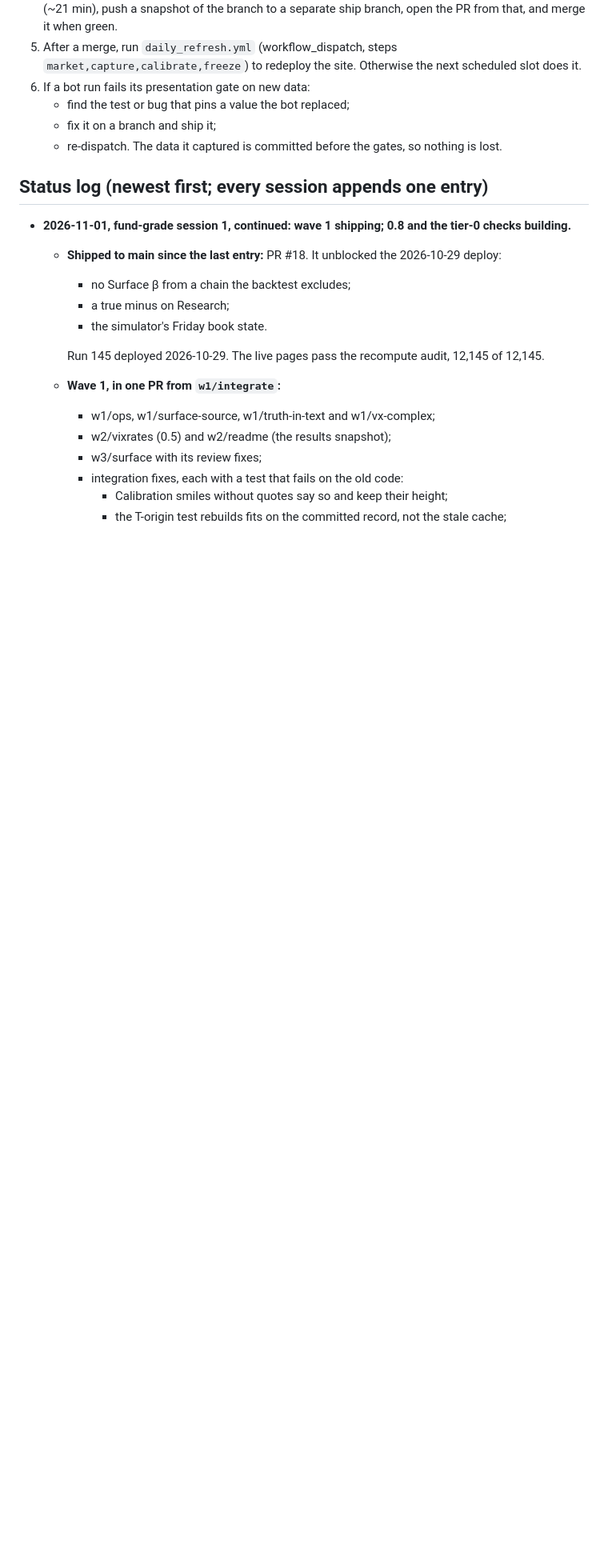
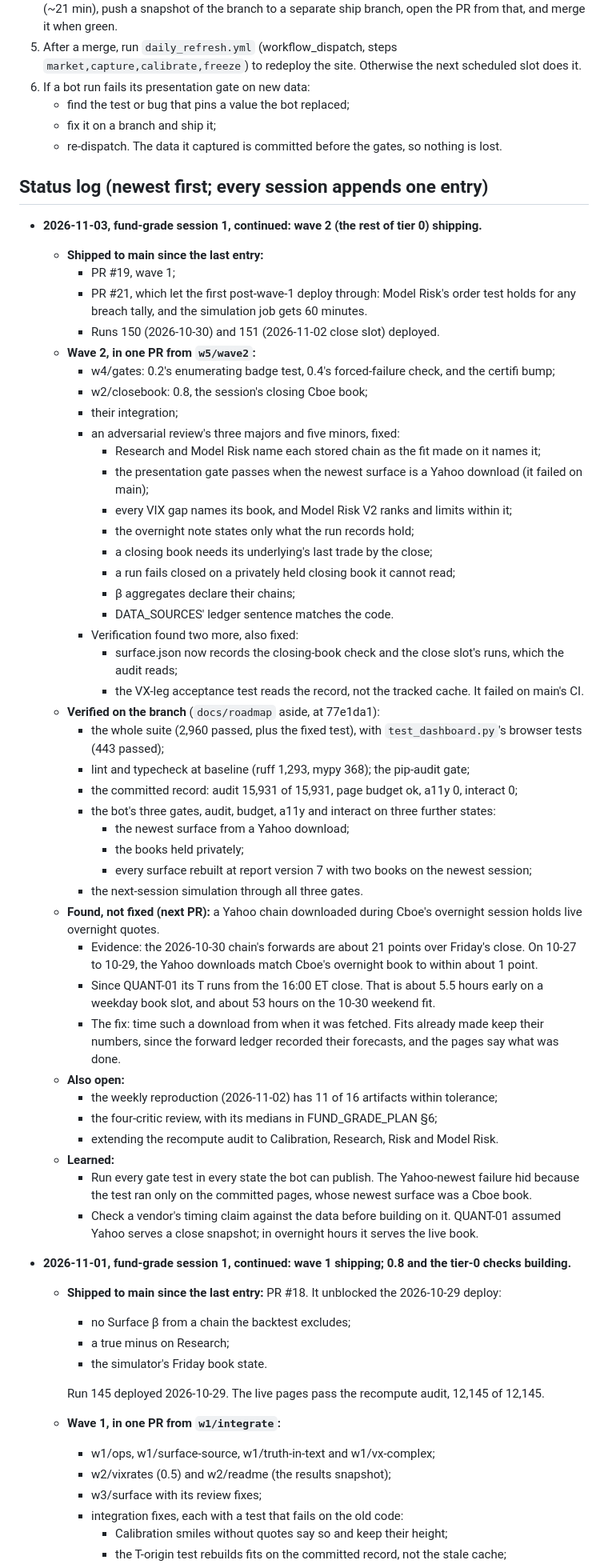
Before and after one commit to navnoorthapar/vol-system-dashboard, a Markdown page: docs/roadmap/HANDOFF.md, the part around one of its changes. Shown at 80% size. Rendered like a GitHub page; blank space fills up the shorter version.

Commit message:
Log wave 2 in HANDOFF and FUND_GRADE_PLAN, and record the owner decisions it raises
HANDOFF's status log gets the 2026-11-03 entry (what shipped since the
last entry, what wave 2 carries, how it was verified, the overnight-Yahoo
T origin found in review for the next PR, what was learned); section E
records the decisions and owner actions raised since wave 1 (the private
store's secrets, the fit's source chain, D3's target, the README snapshot,
Python Playwright in CI, the pip-audit exceptions). FUND_GRADE_PLAN §6
records tier 0 complete with this PR, and the critic review next.

Co-Authored-By: Claude Opus 5.5 <noreply@anthropic.com>
Claude-Session: https://claude.ai/code/session_014aDkVmknMLiGdvjbW7MpxG

```diff
--- a/docs/roadmap/HANDOFF.md
+++ b/docs/roadmap/HANDOFF.md
@@ -222,6 +228,48 @@ python scripts/ci/simulate_next_session.py --full
 
 ## Status log (newest first; every session appends one entry)
 
+- **2026-11-03, fund-grade session 1, continued: wave 2 (the rest of tier 0) shipping.**
+  - **Shipped to main since the last entry:**
+    - PR #19, wave 1;
+    - PR #21, which let the first post-wave-1 deploy through: Model Risk's order test holds for any breach tally, and the simulation job gets 60 minutes.
+    - Runs 150 (2026-10-30) and 151 (2026-11-02 close slot) deployed.
+  - **Wave 2, in one PR from `w5/wave2`:**
+    - w4/gates: 0.2's enumerating badge test, 0.4's forced-failure check, and the certifi bump;
+    - w2/closebook: 0.8, the session's closing Cboe book;
+    - their integration;
+    - an adversarial review's three majors and five minors, fixed:
+      - Research and Model Risk name each stored chain as the fit made on it names it;
+      - the presentation gate passes when the newest surface is a Yahoo download (it failed on main);
+      - every VIX gap names its book, and Model Risk V2 ranks and limits within it;
+      - the overnight note states only what the run records hold;
+      - a closing book needs its underlying's last trade by the close;
+      - a run fails closed on a privately held closing book it cannot read;
+      - β aggregates declare their chains;
+      - DATA_SOURCES' ledger sentence matches the code.
+    - Verification found two more, also fixed:
+      - surface.json now records the closing-book check and the close slot's runs, which the audit reads;
+      - the VX-leg acceptance test reads the record, not the tracked cache. It failed on main's CI.
+  - **Verified on the branch** (`docs/roadmap` aside, at 77e1da1):
+    - the whole suite (2,960 passed, plus the fixed test), with `test_dashboard.py`'s browser tests (443 passed);
+    - lint and typecheck at baseline (ruff 1,293, mypy 368); the pip-audit gate;
+    - the committed record: audit 15,931 of 15,931, page budget ok, a11y 0, interact 0;
+    - the bot's three gates, audit, budget, a11y and interact on three further states:
+      - the newest surface from a Yahoo download;
+      - the books held privately;
+      - every surface rebuilt at report version 7 with two books on the newest session;
+    - the next-session simulation through all three gates.
+  - **Found, not fixed (next PR):** a Yahoo chain downloaded during Cboe's overnight session holds live overnight quotes.
+    - Evidence: the 2026-10-30 chain's forwards are about 21 points over Friday's close. On 10-27 to 10-29, the Yahoo downloads match Cboe's overnight book to within about 1 point.
+    - Since QUANT-01 its T runs from the 16:00 ET close. That is about 5.5 hours early on a weekday book slot, and about 53 hours on the 10-30 weekend fit.
+    - The fix: time such a download from when it was fetched. Fits already made keep their numbers, since the forward ledger recorded their forecasts, and the pages say what was done.
+  - **Also open:**
+    - the weekly reproduction (2026-11-02) has 11 of 16 artifacts within tolerance;
+    - the four-critic review, with its medians in FUND_GRADE_PLAN §6;
+    - extending the recompute audit to Calibration, Research, Risk and Model Risk.
+  - **Learned:**
+    - Run every gate test in every state the bot can publish. The Yahoo-newest failure hid because the test ran only on the committed pages, whose newest surface was a Cboe book.
+    - Check a vendor's timing claim against the data before building on it. QUANT-01 assumed Yahoo serves a close snapshot; in overnight hours it serves the live book.
+
 - **2026-11-01, fund-grade session 1, continued: wave 1 shipping; 0.8 and the tier-0 checks building.**
   - **Shipped to main since the last entry:** PR #18. It unblocked the 2026-10-29 deploy:
     - no Surface β from a chain the backtest excludes;
```
Also changed, not shown: other parts of docs/roadmap/HANDOFF.md (+6 -0 lines), docs/roadmap/FUND_GRADE_PLAN.md (+19 -0 lines).
